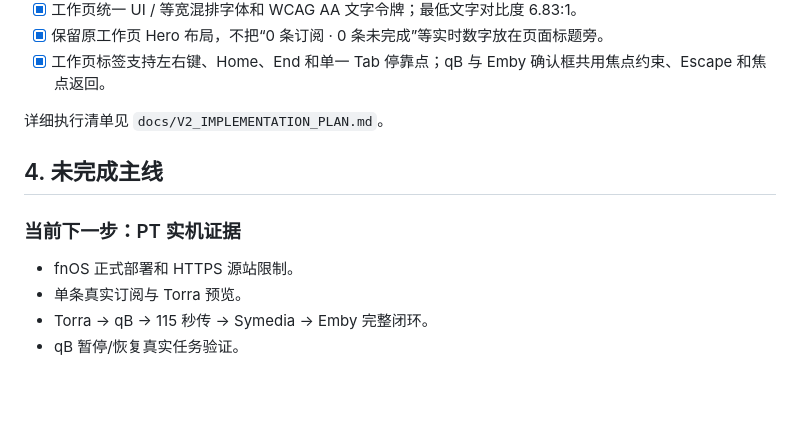
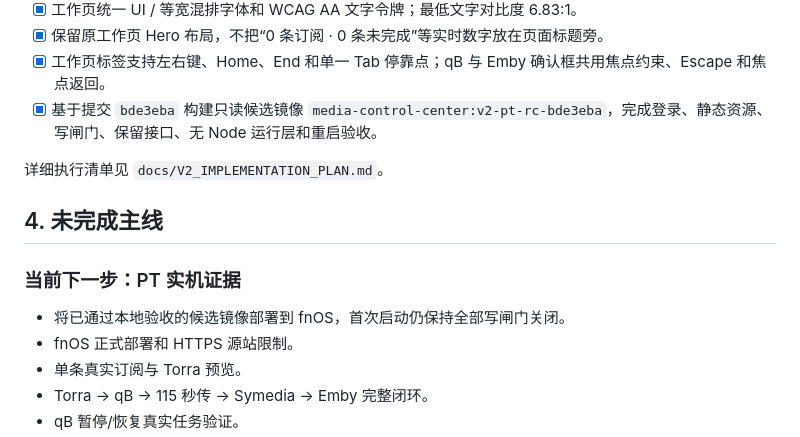
Before and after one commit to Ebichuu/Fluxa, a Markdown page: docs/PLAN.md, the part around the change. Drawn GitHub-style; blank space fills up the shorter version.

```diff
--- a/docs/PLAN.md
+++ b/docs/PLAN.md
@@ -60,6 +60,7 @@
 - [x] 工作页统一 UI / 等宽混排字体和 WCAG AA 文字令牌；最低文字对比度 6.83:1。
 - [x] 保留原工作页 Hero 布局，不把“0 条订阅 · 0 条未完成”等实时数字放在页面标题旁。
 - [x] 工作页标签支持左右键、Home、End 和单一 Tab 停靠点；qB 与 Emby 确认框共用焦点约束、Escape 和焦点返回。
+- [x] 基于提交 `bde3eba` 构建只读候选镜像 `media-control-center:v2-pt-rc-bde3eba`，完成登录、静态资源、写闸门、保留接口、无 Node 运行层和重启验收。
 
 详细执行清单见 `docs/V2_IMPLEMENTATION_PLAN.md`。
 
@@ -67,6 +68,7 @@
 
 ### 当前下一步：PT 实机证据
 
+- 将已通过本地验收的候选镜像部署到 fnOS，首次启动仍保持全部写闸门关闭。
 - fnOS 正式部署和 HTTPS 源站限制。
 - 单条真实订阅与 Torra 预览。
 - Torra → qB → 115 秒传 → Symedia → Emby 完整闭环。
```
Also changed, not shown: docs/DEPLOYMENT.md (+15 -0 lines), 1 other file.
